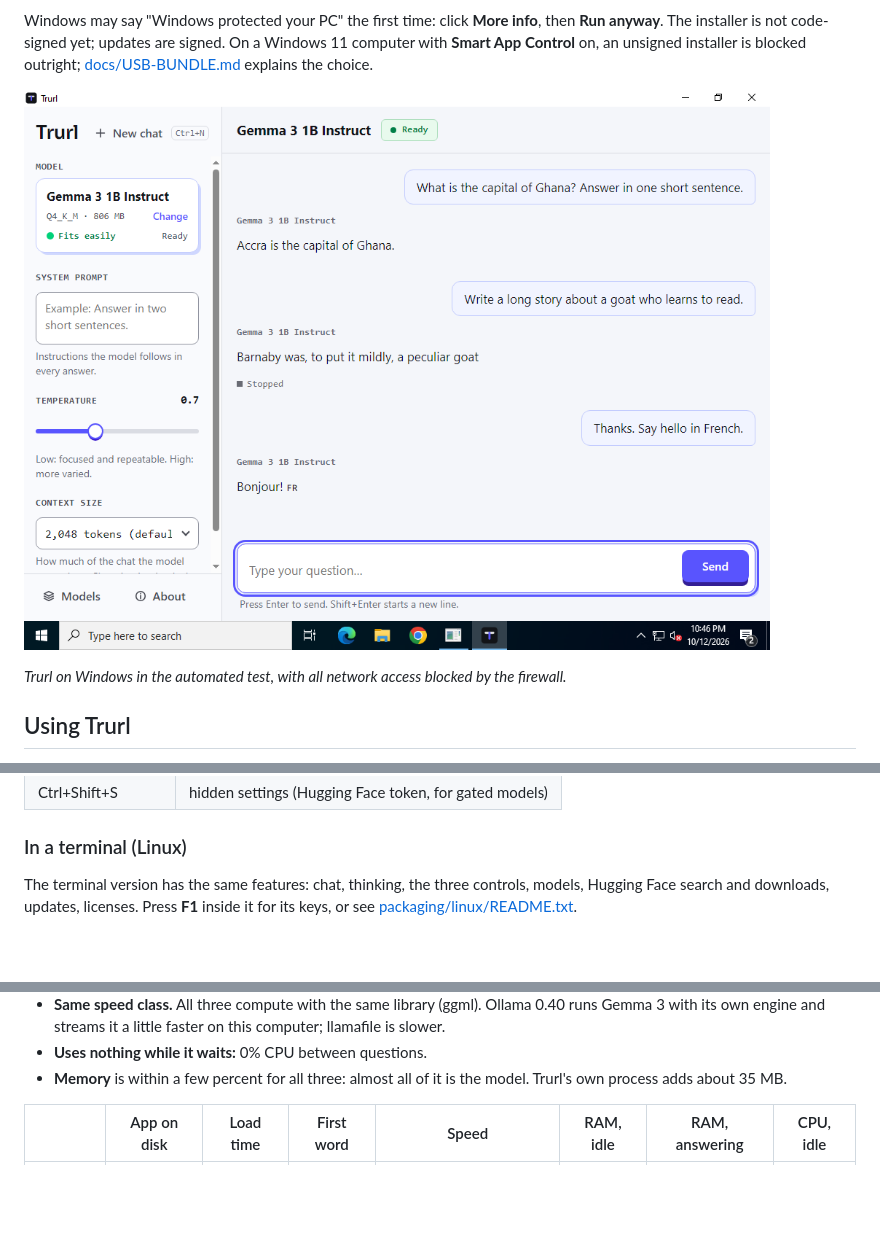
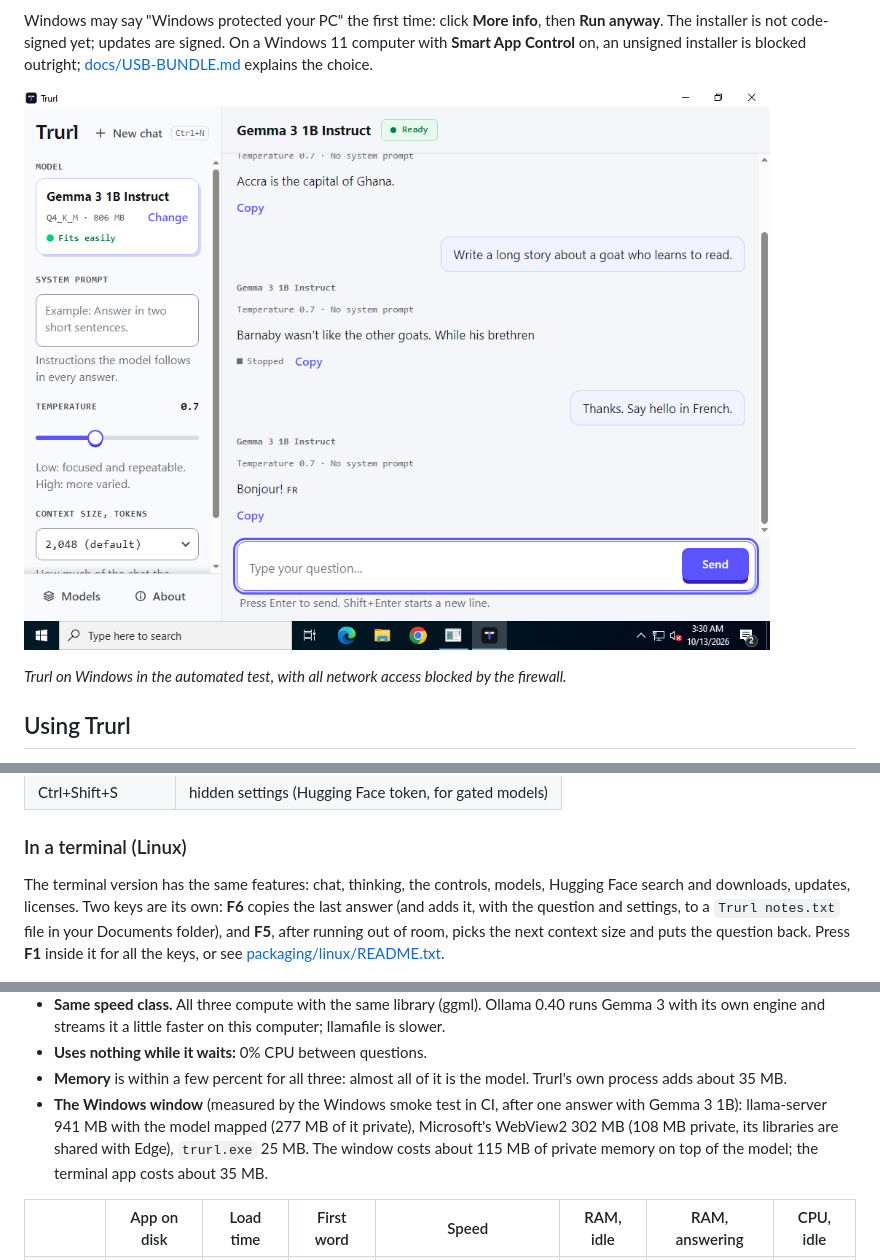
Before and after one commit to jbarbier/trurl, a Markdown page: README.md, 3 parts joined by grey strips. GitHub-like rendering; pictures changed too: docs/img/windows.png; blank space fills up the shorter version.

```diff
--- a/README.md
+++ b/README.md
@@ -178,9 +178,12 @@ shows the version and has **Check for updates**.
 
 ### In a terminal (Linux)
 
-The terminal version has the same features: chat, thinking, the three controls,
-models, Hugging Face search and downloads, updates, licenses. Press **F1** inside it
-for its keys, or see [packaging/linux/README.txt](packaging/linux/README.txt).
+The terminal version has the same features: chat, thinking, the controls, models,
+Hugging Face search and downloads, updates, licenses. Two keys are its own: **F6**
+copies the last answer (and adds it, with the question and settings, to a
+`Trurl notes.txt` file in your Documents folder), and **F5**, after running out of
+room, picks the next context size and puts the question back. Press **F1** inside
+it for all the keys, or see [packaging/linux/README.txt](packaging/linux/README.txt).
 
 ![The terminal version](docs/img/terminal.png)
 
@@ -227,6 +230,11 @@ to run it offline. Method and raw numbers: [docs/BENCHMARKS.md](docs/BENCHMARKS.
 - **Uses nothing while it waits:** 0% CPU between questions.
 - **Memory** is within a few percent for all three: almost all of it is the model.
   Trurl's own process adds about 35 MB.
+- **The Windows window** (measured by the Windows smoke test in CI, after one
+  answer with Gemma 3 1B): llama-server 941 MB with the model mapped (277 MB of it
+  private), Microsoft's WebView2 302 MB (108 MB private, its libraries are shared
+  with Edge), `trurl.exe` 25 MB. The window costs about 115 MB of private memory on
+  top of the model; the terminal app costs about 35 MB.
 
 <!-- benchmarks:start -->
 | | App on disk | Load time | First word | Speed | RAM, idle | RAM, answering | CPU, idle |
```
Also changed, not shown: docs/ARCHITECTURE.md (+1 -1 lines), 14 other files.
